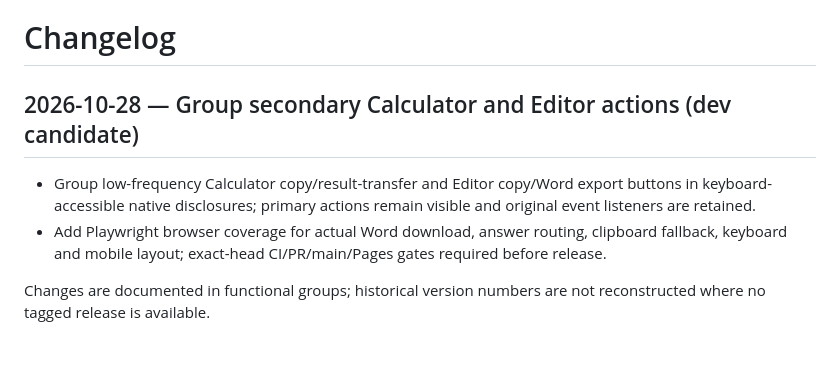
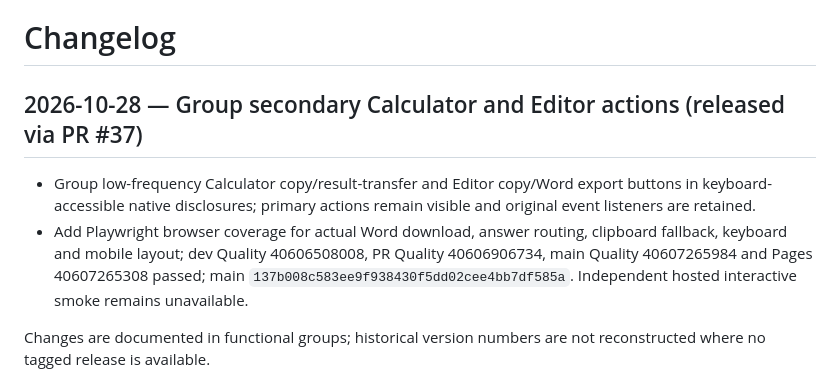
Before and after one commit to saeedsai/ProMathStudio, a Markdown page: CHANGELOG.md, the part around the change. GitHub-like rendering; blank space fills up the shorter version.

```diff
--- a/CHANGELOG.md
+++ b/CHANGELOG.md
@@ -301,10 +301,10 @@
 
 # Changelog
 
-## 2026-10-28 — Group secondary Calculator and Editor actions (dev candidate)
+## 2026-10-28 — Group secondary Calculator and Editor actions (released via PR #37)
 
 - Group low-frequency Calculator copy/result-transfer and Editor copy/Word export buttons in keyboard-accessible native disclosures; primary actions remain visible and original event listeners are retained.
-- Add Playwright browser coverage for actual Word download, answer routing, clipboard fallback, keyboard and mobile layout; exact-head CI/PR/main/Pages gates required before release.
+- Add Playwright browser coverage for actual Word download, answer routing, clipboard fallback, keyboard and mobile layout; dev Quality 40606508008, PR Quality 40606906734, main Quality 40607265984 and Pages 40607265308 passed; main `137b008c583ee9f938430f5dd02cee4bb7df585a`. Independent hosted interactive smoke remains unavailable.
 
 
 Changes are documented in functional groups; historical version numbers are not reconstructed where no tagged release is available.
```
Also changed, not shown: docs/HOURLY_DEVELOPMENT_PLAN.md (+10 -8 lines).
